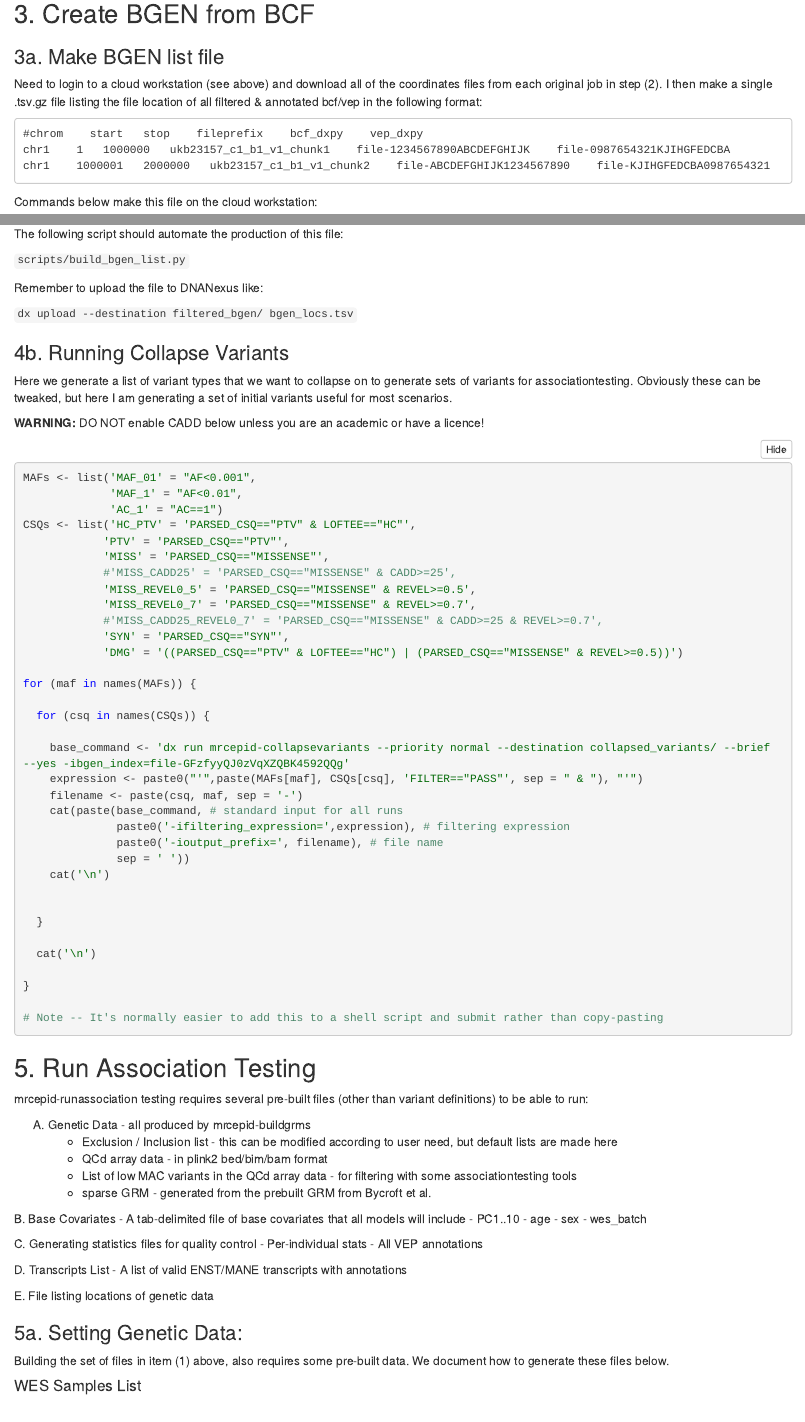
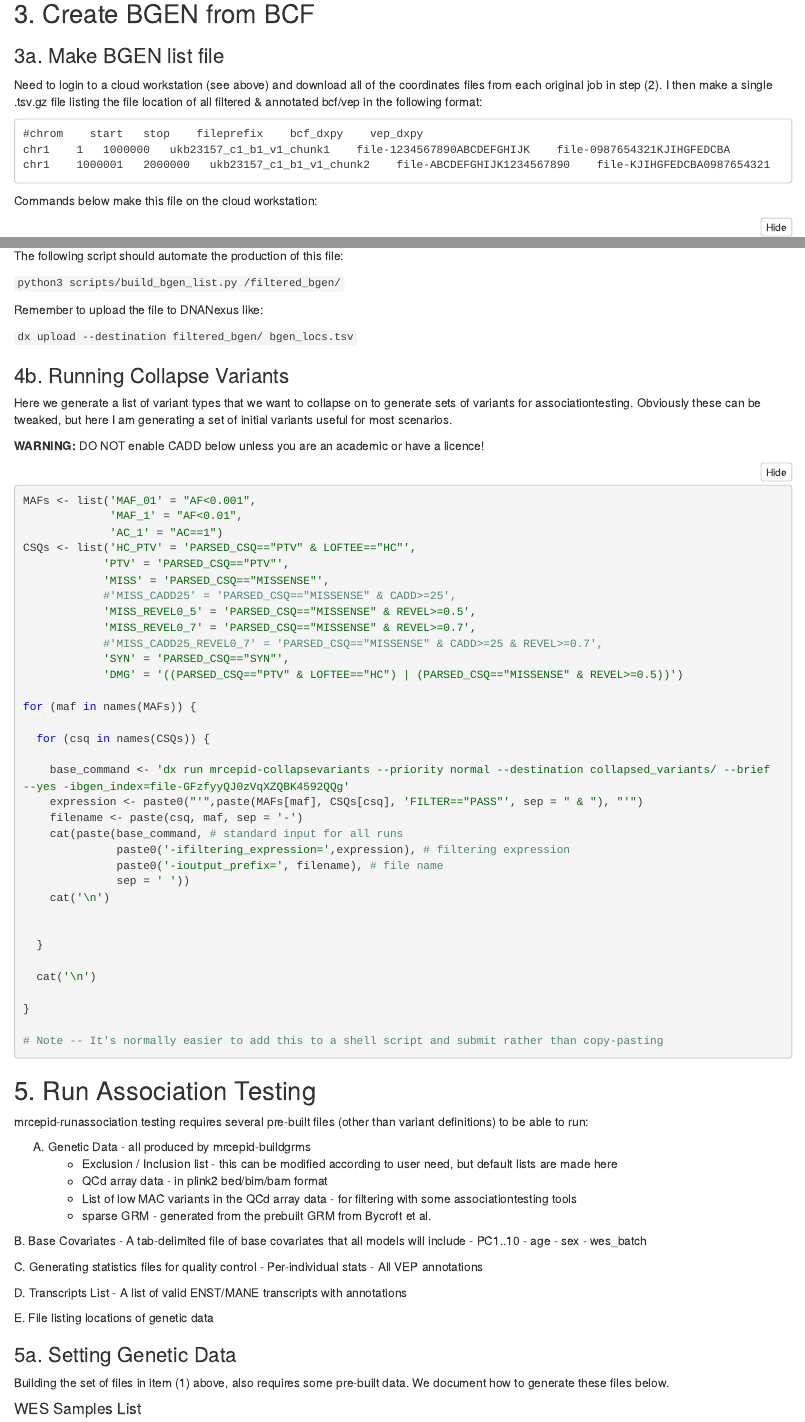
Before and after one commit to mrcepid-rap/QC_workflow, an R Markdown document (QC_workflow.Rmd): the page in a window 1100 px wide, from 4990 px down before the commit and from 4290 px down after it, so that both start at the same text, and a second part further down, joined at a grey line. The pictures show the output file QC_workflow.nb.html that the author committed with the source, opened offline.

Commit message:
Fixing small typo when making bgen file list

```diff
--- a/QC_workflow.Rmd
+++ b/QC_workflow.Rmd
@@ -249,7 +249,7 @@ chr1    file-1234567890ABCDEFGH   file-0987654321ABCDEFGH   file-1234567890HGFED
 
 The following script should automate the production of this file:
 
-`scripts/build_bgen_list.py`
+`python3 scripts/build_bgen_list.py /filtered_bgen/`
 
 Remember to upload the file to DNANexus like:
 
--- a/scripts/build_bgen_list.py
+++ b/scripts/build_bgen_list.py
@@ -5,7 +5,7 @@ import dxpy
 
 args = sys.argv
 
-found_files = dxpy.find_data_objects(classname='file', folder=args[1])
+found_files = dxpy.find_data_objects(classname='file', folder=args[1], recurse=False)
 
 bgen_index = {}
 
```
Also changed, not shown: QC_workflow.nb.html, QC_workflow.Rmd (1 more changed lines), 1 other file.
